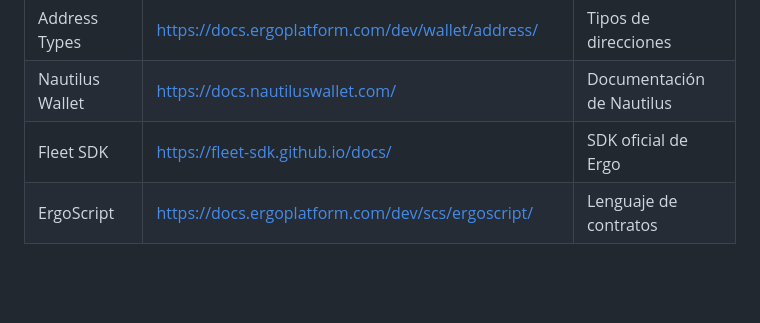
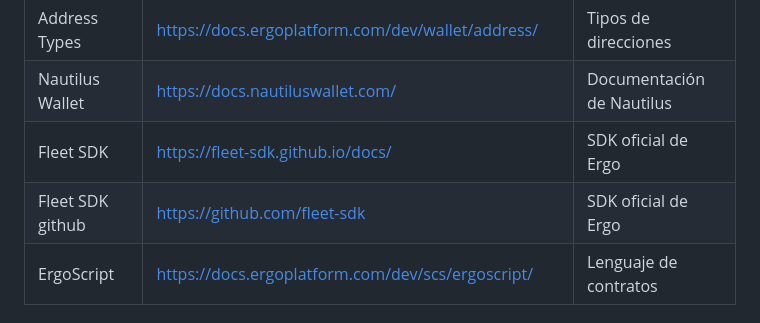
Before and after one commit to moon-miner/SCypher-web, a Markdown page: technical-documents/complete_ergo_donation_transaction_implementation_nautilus_guide.md, the part around the change. GitHub-like rendering; blank space fills up the shorter version.

Commit message:
Update complete_ergo_donation_transaction_implementation_nautilus_guide.md
added Fleet SDK git link

```diff
--- a/technical-documents/complete_ergo_donation_transaction_implementation_nautilus_guide.md
+++ b/technical-documents/complete_ergo_donation_transaction_implementation_nautilus_guide.md
@@ -921,6 +921,7 @@ async function testCompleteFlow() {
 | Address Types | https://docs.ergoplatform.com/dev/wallet/address/ | Tipos de direcciones |
 | Nautilus Wallet | https://docs.nautiluswallet.com/ | Documentación de Nautilus |
 | Fleet SDK | https://fleet-sdk.github.io/docs/ | SDK oficial de Ergo |
+| Fleet SDK github | https://github.com/fleet-sdk | SDK oficial de Ergo |
 | ErgoScript | https://docs.ergoplatform.com/dev/scs/ergoscript/ | Lenguaje de contratos |
 
 ### 🛠️ Herramientas de Desarrollo
```
